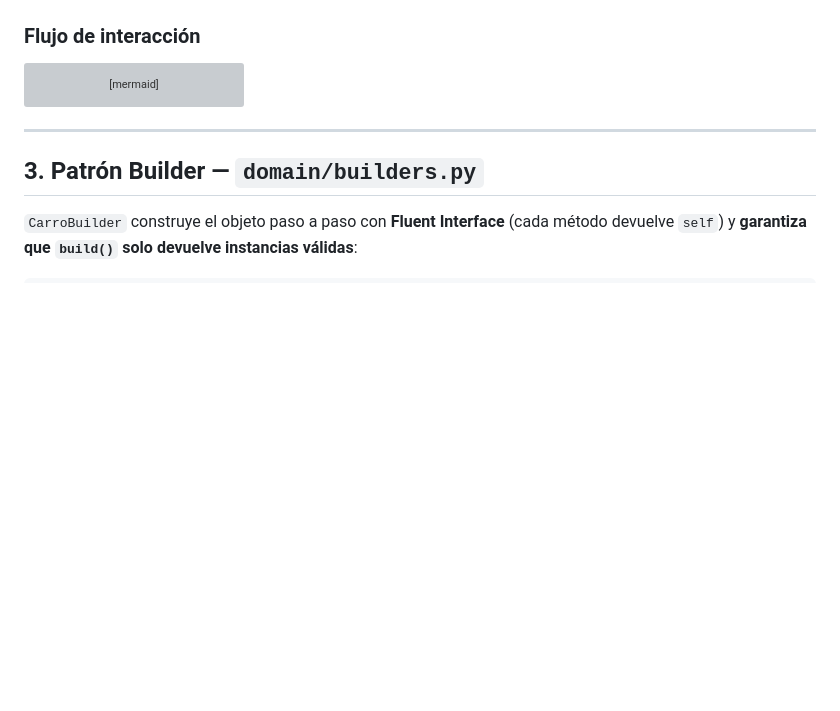
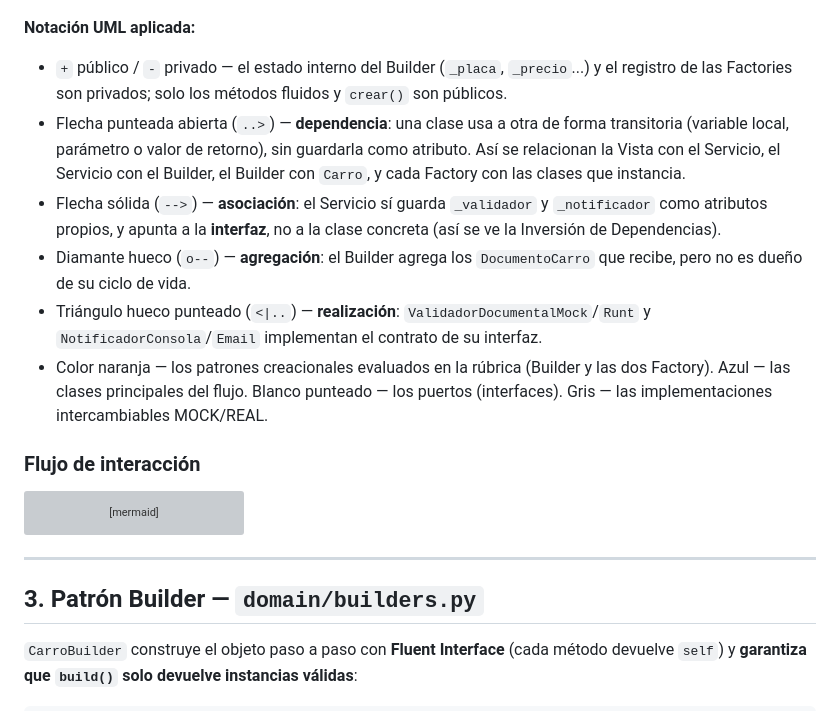
Before and after one commit to AlejandroCifuentes25/CarFit, a Markdown page: docs/wiki/Implementacion-del-Patron-Creacional.md, the part around one of its changes. Rendered like a GitHub page; blank space fills up the shorter version; grey boxes are pictures that could not be loaded.

````diff
--- a/docs/wiki/Implementacion-del-Patron-Creacional.md
+++ b/docs/wiki/Implementacion-del-Patron-Creacional.md
@@ -107,4 +173,13 @@ classDiagram
 ```
+
+**Notación UML aplicada:**
+
+- `+` público / `-` privado — el estado interno del Builder (`_placa`, `_precio`...) y el registro de las Factories son privados; solo los métodos fluidos y `crear()` son públicos.
+- Flecha punteada abierta (`..>`) — **dependencia**: una clase usa a otra de forma transitoria (variable local, parámetro o valor de retorno), sin guardarla como atributo. Así se relacionan la Vista con el Servicio, el Servicio con el Builder, el Builder con `Carro`, y cada Factory con las clases que instancia.
+- Flecha sólida (`-->`) — **asociación**: el Servicio sí guarda `_validador` y `_notificador` como atributos propios, y apunta a la **interfaz**, no a la clase concreta (así se ve la Inversión de Dependencias).
+- Diamante hueco (`o--`) — **agregación**: el Builder agrega los `DocumentoCarro` que recibe, pero no es dueño de su ciclo de vida.
+- Triángulo hueco punteado (`<|..`) — **realización**: `ValidadorDocumentalMock`/`Runt` y `NotificadorConsola`/`Email` implementan el contrato de su interfaz.
+- Color naranja — los patrones creacionales evaluados en la rúbrica (Builder y las dos Factory). Azul — las clases principales del flujo. Blanco punteado — los puertos (interfaces). Gris — las implementaciones intercambiables MOCK/REAL.
 
 ### Flujo de interacción
 
````
Also changed, not shown: other parts of docs/wiki/Implementacion-del-Patron-Creacional.md (+94 -28 lines).
